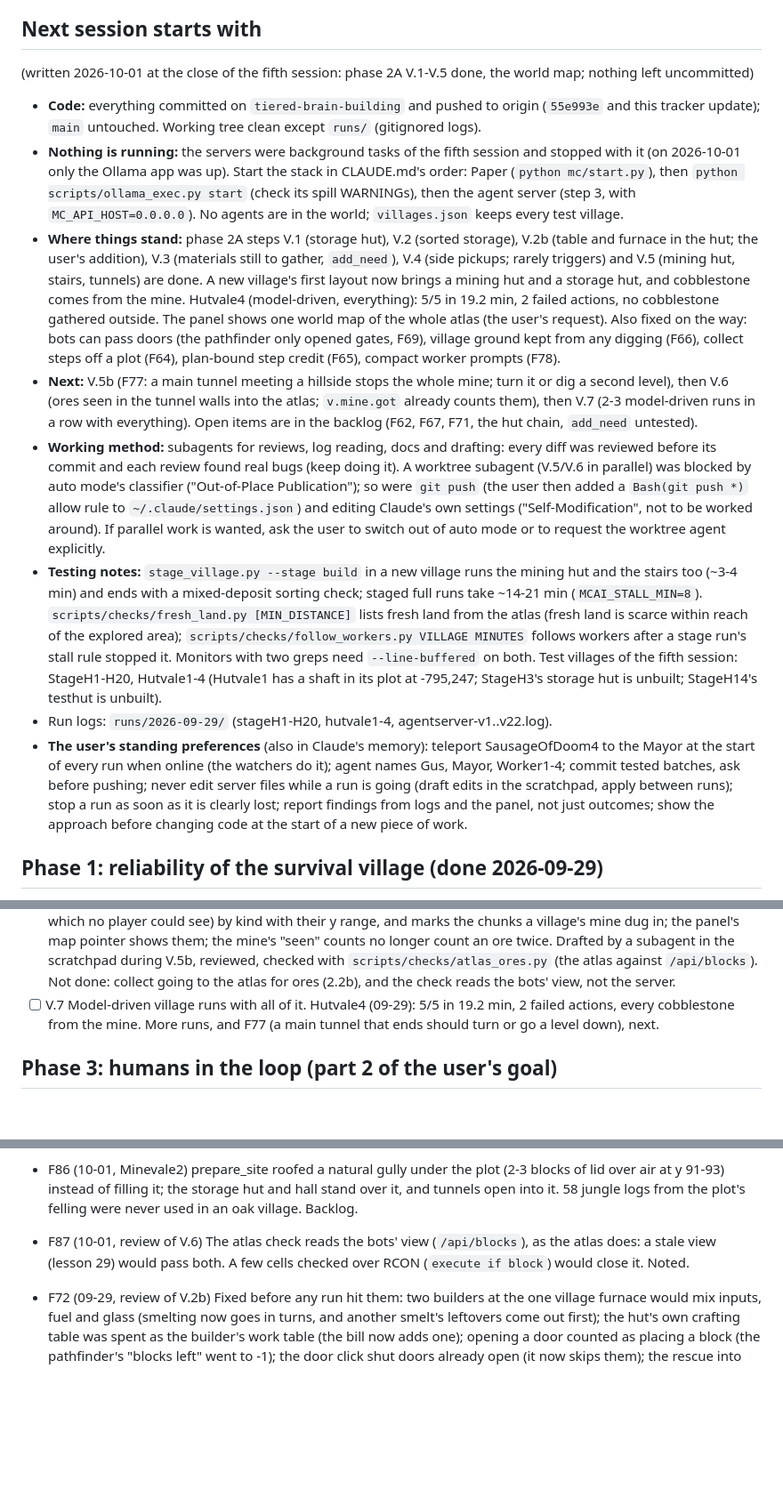
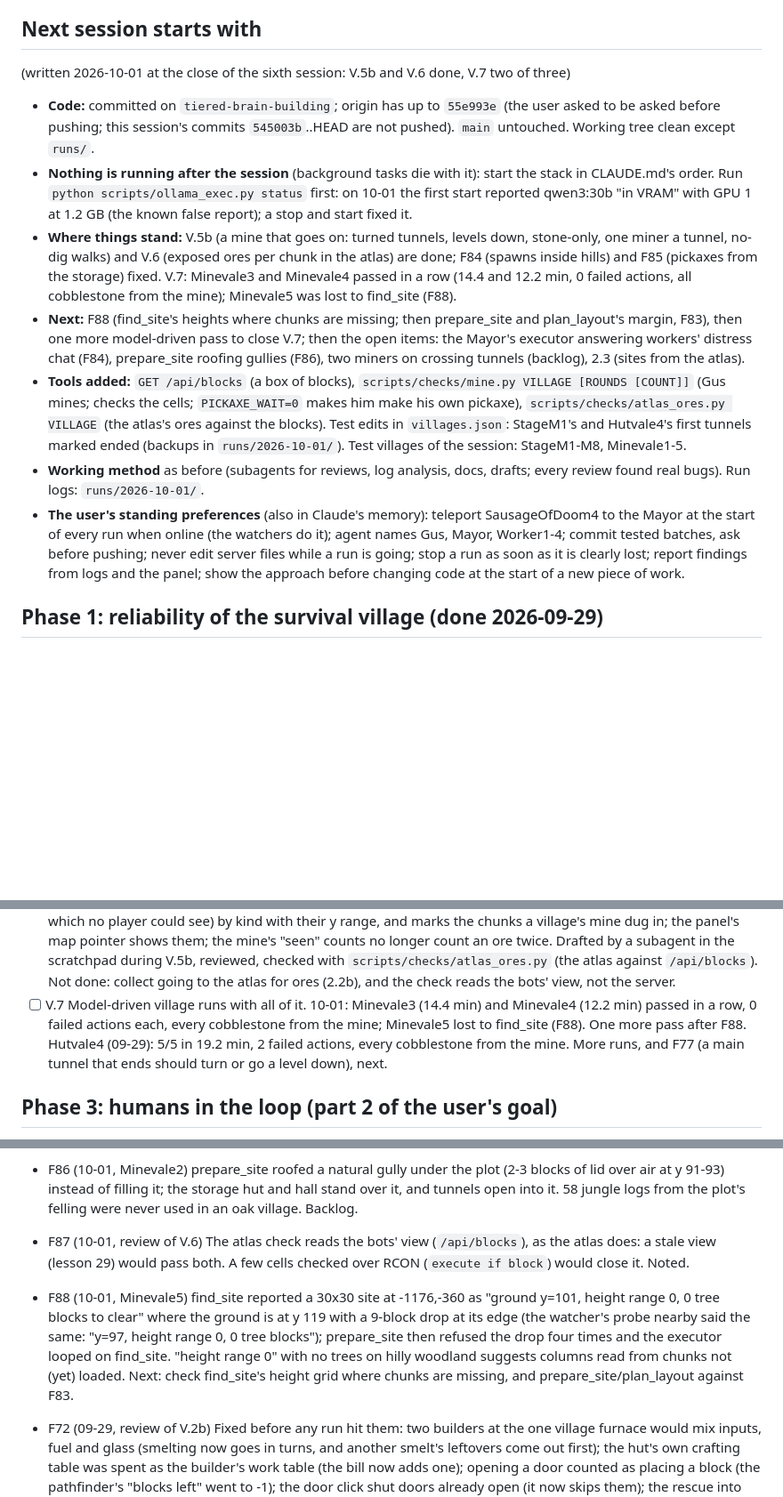
Before and after one commit to delphium226/MCAISandbox, a Markdown page: docs/PLAN.md, 3 parts joined by grey strips. Shown at 89% size. Rendered like a GitHub page; blank space fills up the shorter version.

Commit message:
Close the sixth session: V.5b and V.6 done, V.7 two of three, handover
Run records (StageM1-M8, Minevale1-5, the mine and atlas checks), findings
F79-F88, the next session's start, and CLAUDE.md's state of the work and
lessons 35-39 (no-dig walks, one worker a work plan, spawn heights, a
suspiciously flat site, world-comparing checks).

Co-Authored-By: Claude Opus 5.5 <noreply@anthropic.com>

```diff
--- a/docs/PLAN.md
+++ b/docs/PLAN.md
@@ -20,42 +20,30 @@ done**. It changes as we learn: see "Keeping this plan honest" at the end.
 
 ## Next session starts with
 
-(written 2026-10-01 at the close of the fifth session: phase 2A V.1-V.5 done, the world map; nothing left uncommitted)
+(written 2026-10-01 at the close of the sixth session: V.5b and V.6 done, V.7 two of three)
 
-- **Code:** everything committed on `tiered-brain-building` and pushed to origin (`55e993e` and this tracker update);
-  `main` untouched. Working tree clean except `runs/` (gitignored logs).
-- **Nothing is running:** the servers were background tasks of the fifth session and stopped with it (on 2026-10-01
-  only the Ollama app was up). Start the stack in CLAUDE.md's order: Paper (`python mc/start.py`), then
-  `python scripts/ollama_exec.py start` (check its spill WARNINGs), then the agent server (step 3, with
-  `MC_API_HOST=0.0.0.0`). No agents are in the world; `villages.json` keeps every test village.
-- **Where things stand:** phase 2A steps V.1 (storage hut), V.2 (sorted storage), V.2b (table and furnace in the hut;
-  the user's addition), V.3 (materials still to gather, `add_need`), V.4 (side pickups; rarely triggers) and V.5
-  (mining hut, stairs, tunnels) are done. A new village's first layout now brings a mining hut and a storage hut, and
-  cobblestone comes from the mine. Hutvale4 (model-driven, everything): 5/5 in 19.2 min, 2 failed actions, no
-  cobblestone gathered outside. The panel shows one world map of the whole atlas (the user's request). Also fixed on
-  the way: bots can pass doors (the pathfinder only opened gates, F69), village ground kept from any digging (F66),
-  collect steps off a plot (F64), plan-bound step credit (F65), compact worker prompts (F78).
-- **Next:** V.5b (F77: a main tunnel meeting a hillside stops the whole mine; turn it or dig a second level), then
-  V.6 (ores seen in the tunnel walls into the atlas; `v.mine.got` already counts them), then V.7 (2-3 model-driven
-  runs in a row with everything). Open items are in the backlog (F62, F67, F71, the hut chain, `add_need` untested).
-- **Working method:** subagents for reviews, log reading, docs and drafting: every diff was reviewed before its commit
-  and each review found real bugs (keep doing it). A worktree subagent (V.5/V.6 in parallel) was blocked by auto
-  mode's classifier ("Out-of-Place Publication"); so were `git push` (the user then added a `Bash(git push *)` allow
-  rule to `~/.claude/settings.json`) and editing Claude's own settings ("Self-Modification", not to be worked around).
-  If parallel work is wanted, ask the user to switch out of auto mode or to request the worktree agent explicitly.
-- **Testing notes:** `stage_village.py --stage build` in a new village runs the mining hut and the stairs too
-  (~3-4 min) and ends with a mixed-deposit sorting check; staged full runs take ~14-21 min (`MCAI_STALL_MIN=8`).
-  `scripts/checks/fresh_land.py [MIN_DISTANCE]` lists fresh land from the atlas (fresh land is scarce within reach of
-  the explored area); `scripts/checks/follow_workers.py VILLAGE MINUTES` follows workers after a stage run's stall
-  rule stopped it. Monitors with two greps need `--line-buffered` on both. Test villages of the fifth session:
-  StageH1-H20, Hutvale1-4 (Hutvale1 has a shaft in its plot at -795,247; StageH3's storage hut is unbuilt; StageH14's
-  testhut is unbuilt).
-- Run logs: `runs/2026-09-29/` (stageH1-H20, hutvale1-4, agentserver-v1..v22.log).
-- **The user's standing preferences** (also in Claude's memory): teleport SausageOfDoom4 to the Mayor at the start
-  of every run when online (the watchers do it); agent names Gus, Mayor, Worker1-4; commit tested batches, ask before
-  pushing; never edit server files while a run is going (draft edits in the scratchpad, apply between runs); stop a
-  run as soon as it is clearly lost; report findings from logs and the panel, not just outcomes; show the approach
-  before changing code at the start of a new piece of work.
+- **Code:** committed on `tiered-brain-building`; origin has up to `55e993e` (the user asked to be asked before pushing;
+  this session's commits `545003b`..HEAD are not pushed). `main` untouched. Working tree clean except `runs/`.
+- **Nothing is running after the session** (background tasks die with it): start the stack in CLAUDE.md's order. Run
+  `python scripts/ollama_exec.py status` first: on 10-01 the first start reported qwen3:30b "in VRAM" with GPU 1 at
+  1.2 GB (the known false report); a stop and start fixed it.
+- **Where things stand:** V.5b (a mine that goes on: turned tunnels, levels down, stone-only, one miner a tunnel, no-dig
+  walks) and V.6 (exposed ores per chunk in the atlas) are done; F84 (spawns inside hills) and F85 (pickaxes from the
+  storage) fixed. V.7: Minevale3 and Minevale4 passed in a row (14.4 and 12.2 min, 0 failed actions, all cobblestone
+  from the mine); Minevale5 was lost to find_site (F88).
+- **Next:** F88 (find_site's heights where chunks are missing; then prepare_site and plan_layout's margin, F83), then one
+  more model-driven pass to close V.7; then the open items: the Mayor's executor answering workers' distress chat (F84),
+  prepare_site roofing gullies (F86), two miners on crossing tunnels (backlog), 2.3 (sites from the atlas).
+- **Tools added:** `GET /api/blocks` (a box of blocks), `scripts/checks/mine.py VILLAGE [ROUNDS [COUNT]]` (Gus mines;
+  checks the cells; `PICKAXE_WAIT=0` makes him make his own pickaxe), `scripts/checks/atlas_ores.py VILLAGE` (the atlas's
+  ores against the blocks). Test edits in `villages.json`: StageM1's and Hutvale4's first tunnels marked ended (backups in
+  `runs/2026-10-01/`). Test villages of the session: StageM1-M8, Minevale1-5.
+- **Working method** as before (subagents for reviews, log analysis, docs, drafts; every review found real bugs). Run
+  logs: `runs/2026-10-01/`.
+- **The user's standing preferences** (also in Claude's memory): teleport SausageOfDoom4 to the Mayor at the start of
+  every run when online (the watchers do it); agent names Gus, Mayor, Worker1-4; commit tested batches, ask before
+  pushing; never edit server files while a run is going; stop a run as soon as it is clearly lost; report findings from
+  logs and the panel; show the approach before changing code at the start of a new piece of work.
 
 ## Phase 1: reliability of the survival village (done 2026-09-29)
 
@@ -216,7 +204,8 @@ the hut down to stone, then straight branch tunnels at one level.
       panel's map pointer shows them; the mine's "seen" counts no longer count an ore twice. Drafted by a subagent in the
       scratchpad during V.5b, reviewed, checked with `scripts/checks/atlas_ores.py` (the atlas against `/api/blocks`).
       Not done: collect going to the atlas for ores (2.2b), and the check reads the bots' view, not the server.
-- [ ] V.7 Model-driven village runs with all of it. Hutvale4 (09-29): 5/5 in 19.2 min, 2 failed actions, every
+- [ ] V.7 Model-driven village runs with all of it. 10-01: Minevale3 (14.4 min) and Minevale4 (12.2 min) passed in a row,
+      0 failed actions each, every cobblestone from the mine; Minevale5 lost to find_site (F88). One more pass after F88. Hutvale4 (09-29): 5/5 in 19.2 min, 2 failed actions, every
       cobblestone from the mine. More runs, and F77 (a main tunnel that ends should turn or go a level down), next.
 
 ## Phase 3: humans in the loop (part 2 of the user's goal)
@@ -684,6 +677,11 @@ CLAUDE.md when a phase ends.
   plot's felling were never used in an oak village. Backlog.
 - F87 (10-01, review of V.6) The atlas check reads the bots' view (`/api/blocks`), as the atlas does: a stale view
   (lesson 29) would pass both. A few cells checked over RCON (`execute if block`) would close it. Noted.
+- F88 (10-01, Minevale5) find_site reported a 30x30 site at -1176,-360 as "ground y=101, height range 0, 0 tree blocks
+  to clear" where the ground is at y 119 with a 9-block drop at its edge (the watcher's probe nearby said the same: "y=97,
+  height range 0, 0 tree blocks"); prepare_site then refused the drop four times and the executor looped on find_site.
+  "height range 0" with no trees on hilly woodland suggests columns read from chunks not (yet) loaded. Next: check
+  find_site's height grid where chunks are missing, and prepare_site/plan_layout against F83.
 - F72 (09-29, review of V.2b) Fixed before any run hit them: two builders at the one village furnace would mix inputs,
   fuel and glass (smelting now goes in turns, and another smelt's leftovers come out first); the hut's own crafting
   table was spent as the builder's work table (the bill now adds one); opening a door counted as placing a block
```
Also changed, not shown: other parts of docs/PLAN.md (+4 -0 lines), CLAUDE.md (+29 -9 lines).
